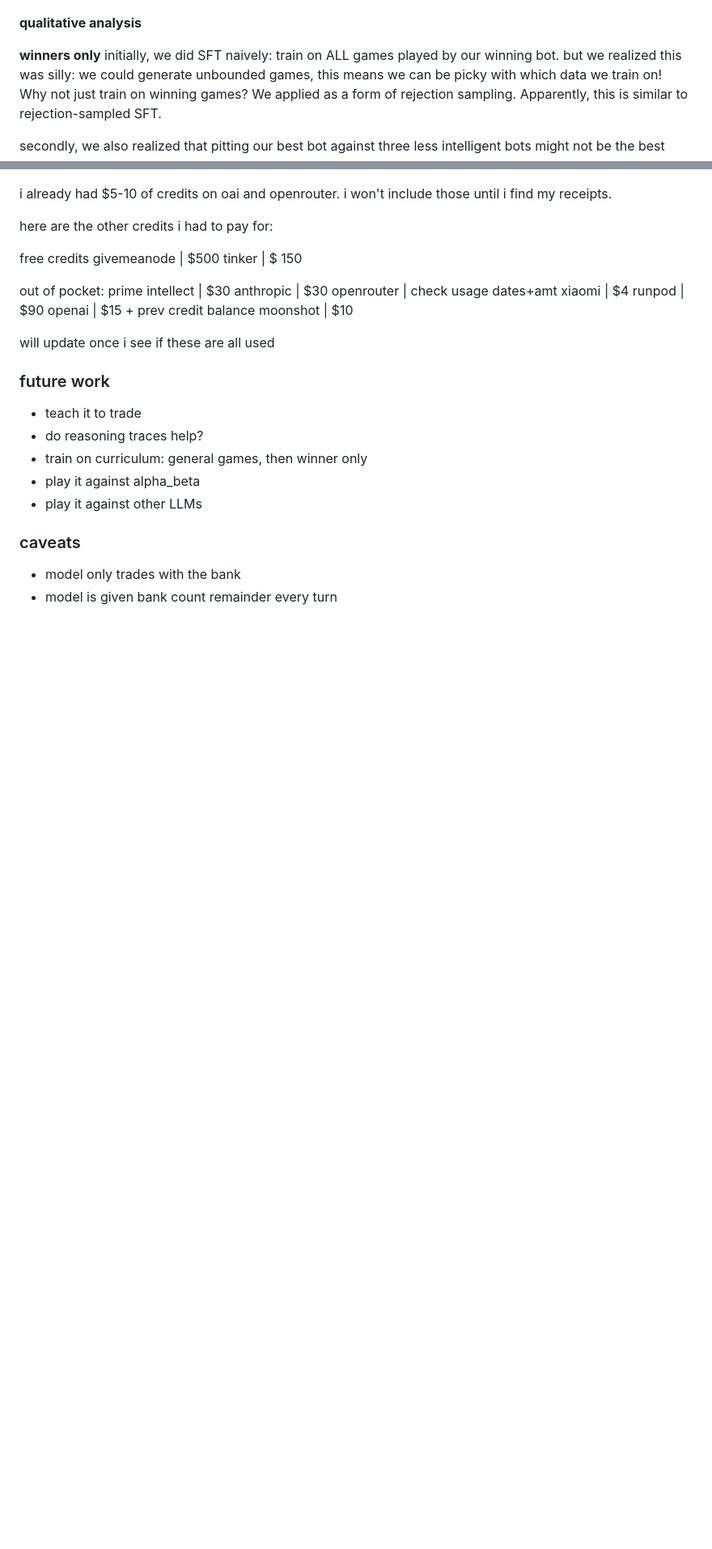
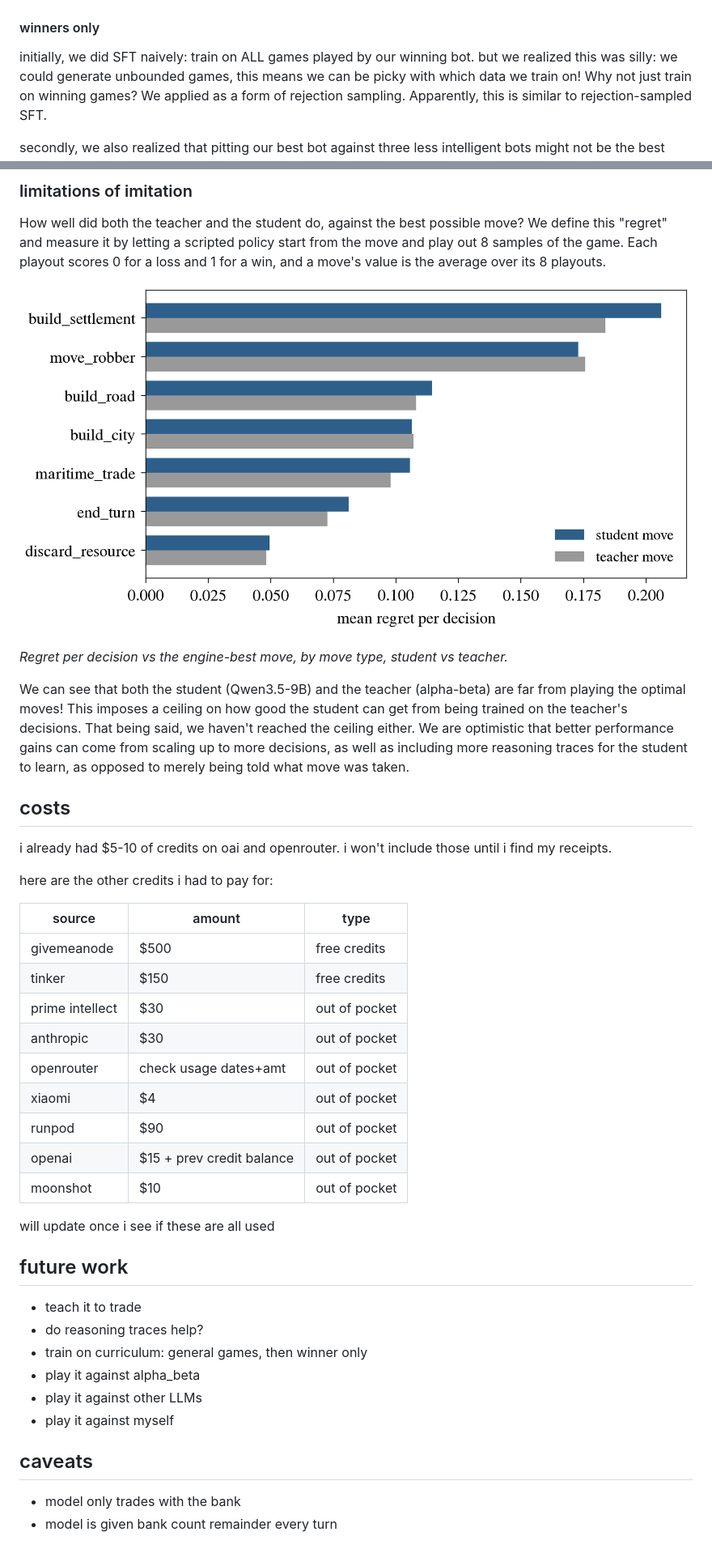
Before and after one commit to taziksh/catan-llm, a Markdown page: README.md, 2 parts joined by grey strips. Shown: that part at 81% size. Drawn GitHub-style; pictures changed too: assets/regret_by_type.png (added); blank space fills up the shorter version.

```diff
--- a/README.md
+++ b/README.md
@@ -384,9 +344,7 @@ Overall, 9B keeps on improving after further samples, so we go with it.
 ![SFT scaling, 9B vs 35B](assets/sft_scaling.png)
 
 
-**qualitative analysis**
-
-**winners only**
+#### winners only
 initially, we did SFT naively: train on ALL games played by our winning bot. but we realized this was silly: we could generate unbounded games, this means we can be picky with which data we train on! Why not just train on winning games? We applied as a form of rejection sampling. Apparently, this is similar to rejection-sampled SFT.
 
 secondly, we also realized that pitting our best bot against three less intelligent bots might not be the best way to elicit the best strategies. so, we instead recast it as 1v1v1v1, with the smartest bots. then, we cast the winning player as the "hero", and use that for our training data.
@@ -548,31 +521,43 @@ Our initial run uses 25 updates, with four groups of eight games per update, for
+### limitations of imitation
+
+How well did both the teacher and the student do, against the best possible move? We define this "regret" and measure it by letting a scripted policy start from the move and play out 8 samples of the game. Each playout scores 0 for a loss and 1 for a win, and a move's value is the average over its 8 playouts.
+
+![regret by move type](assets/regret_by_type.png)
+
+*Regret per decision vs the engine-best move, by move type, student vs teacher.*
+
+We can see that both the student (Qwen3.5-9B) and the teacher (alpha-beta) are far from playing the optimal moves! This imposes a ceiling on how good the student can get from being trained on the teacher's decisions. That being said, we haven't reached the ceiling either. We are optimistic that better performance gains can come from scaling up to more decisions, as well as including more reasoning traces for the student to learn, as opposed to merely being told what move was taken.
+
+
+## costs
 
 i already had $5-10 of credits on oai and openrouter. i won't include those until i find my receipts.
 
 here are the other credits i had to pay for:
 
-free credits
-givemeanode | $500
-tinker | $ 150
-
-out of pocket:
-prime intellect | $30
-anthropic | $30
-openrouter | check usage dates+amt
-xiaomi | $4
-runpod | $90
-openai | $15 + prev credit balance
-moonshot | $10
+| source | amount | type |
+|---|---|---|
+| givemeanode | $500 | free credits |
+| tinker | $150 | free credits |
+| prime intellect | $30 | out of pocket |
+| anthropic | $30 | out of pocket |
+| openrouter | check usage dates+amt | out of pocket |
+| xiaomi | $4 | out of pocket |
+| runpod | $90 | out of pocket |
+| openai | $15 + prev credit balance | out of pocket |
+| moonshot | $10 | out of pocket |
 
 will update once i see if these are all used
 
-### future work
+## future work
 - teach it to trade
 - do reasoning traces help?
 - train on curriculum: general games, then winner only
 - play it against alpha_beta
 - play it against other LLMs
+- play it against myself
 
-### caveats
+## caveats
 - model only trades with the bank
 - model is given bank count remainder every turn
 
```
Also changed, not shown: other parts of README.md (+121 -99 lines), assets/grpo_decision_reward.png (added), assets/models_vs_anchors.png, 1 other file.
